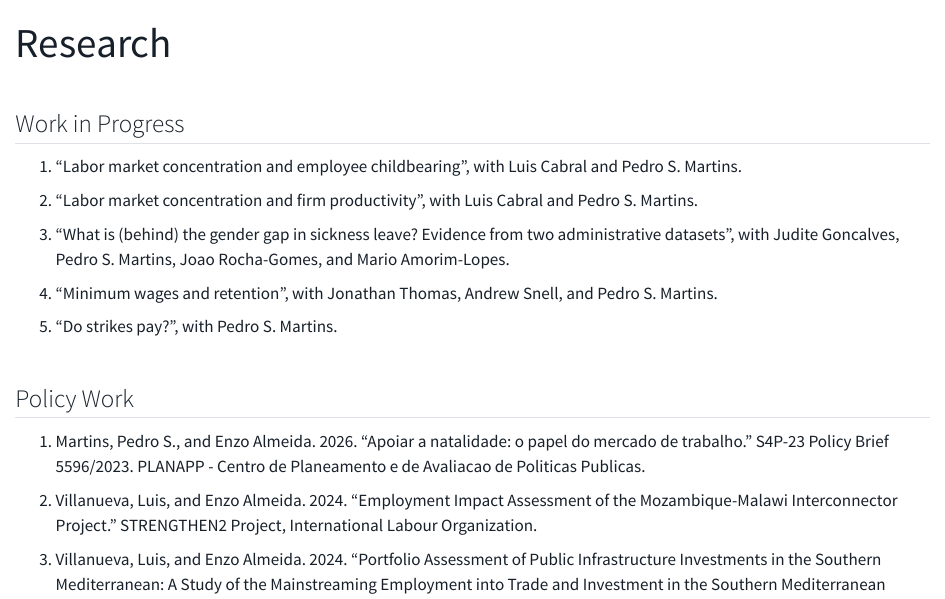
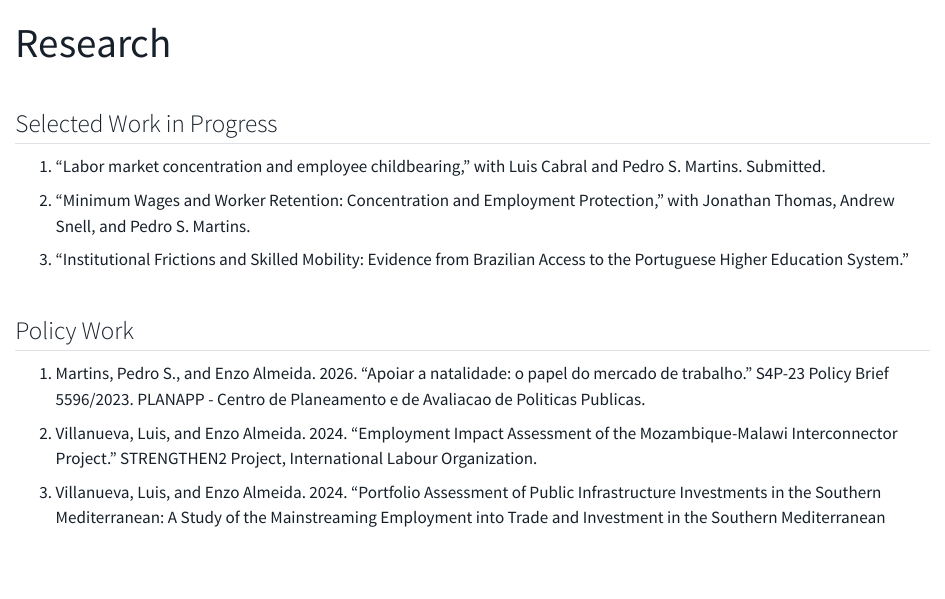
Before and after one commit to enzoadealmeida/enzoadealmeida.github.io, a Quarto document (research.qmd): the page in a window 1100 px wide, from its top. Rendered offline with R 4.5, knitr and Pandoc in place of Quarto, with nearby package versions.

Commit message:
Update academic website

```diff
--- a/research.qmd
+++ b/research.qmd
@@ -2,13 +2,11 @@
 title: "Research"
 ---
 
-## Work in Progress
+## Selected Work in Progress
 
-1. "Labor market concentration and employee childbearing", with Luis Cabral and Pedro S. Martins.
-2. "Labor market concentration and firm productivity", with Luis Cabral and Pedro S. Martins.
-3. "What is (behind) the gender gap in sickness leave? Evidence from two administrative datasets", with Judite Goncalves, Pedro S. Martins, Joao Rocha-Gomes, and Mario Amorim-Lopes.
-4. "Minimum wages and retention", with Jonathan Thomas, Andrew Snell, and Pedro S. Martins.
-5. "Do strikes pay?", with Pedro S. Martins.
+1. "Labor market concentration and employee childbearing," with Luis Cabral and Pedro S. Martins. Submitted.
+2. "Minimum Wages and Worker Retention: Concentration and Employment Protection," with Jonathan Thomas, Andrew Snell, and Pedro S. Martins.
+3. "Institutional Frictions and Skilled Mobility: Evidence from Brazilian Access to the Portuguese Higher Education System."
 
 ## Policy Work
 
```
Also changed, not shown: index.qmd (+4 -4 lines), docs/search.json, files/Almeida_CV.pdf (deleted), files/cv_onepager.pdf (added), 5 other files.
